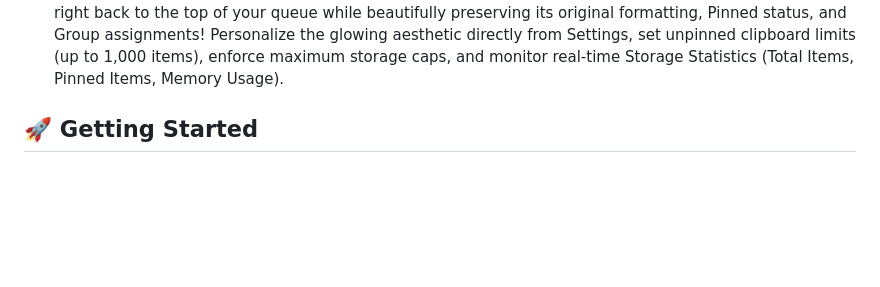
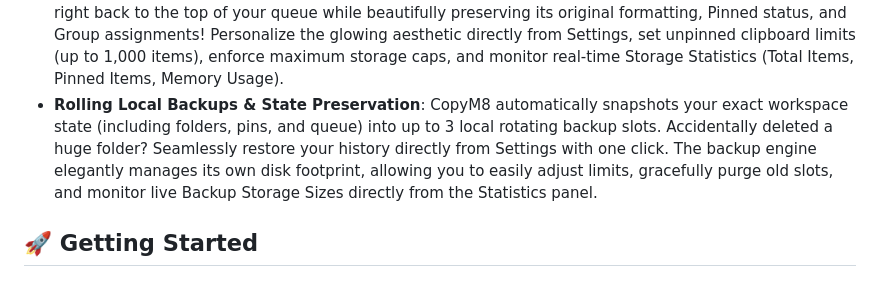
Before and after one commit to svr-s/copym8, a Markdown page: README.md, the part around the change. GitHub-like rendering; blank space fills up the shorter version.

Commit message:
Update README with Rolling Backups documentation

```diff
--- a/README.md
+++ b/README.md
@@ -26,6 +26,7 @@ CopyM8 is a modern, buttery-smooth, and lightweight clipboard manager built nati
 - **Privacy & Security Filters**: Take complete control over what gets saved. CopyM8 actively listens for `ConcealedType` metadata from 1Password, Keychain, and Safari to silently ignore and protect your passwords. Dive into the Privacy Settings to toggle ignore filters for transient macro data, or even block Universal Clipboard handoffs from your iPhone.
 - **Modular Settings & Custom Launch Shortcuts**: The Settings window is cleanly segmented (General, Types, Sync, Privacy, Shortcuts). You can configure up to **10 custom global launch shortcuts**! Map them directly to your favorite tabs, or even drill down and assign a global shortcut to open CopyM8 directly into a specific custom folder with the search ready—so pasting from a specific folder is just a single keystroke away.
 - **Smart Deduplication & Themes**: Copying a duplicate item instantly updates its timestamp, bouncing it right back to the top of your queue while beautifully preserving its original formatting, Pinned status, and Group assignments! Personalize the glowing aesthetic directly from Settings, set unpinned clipboard limits (up to 1,000 items), enforce maximum storage caps, and monitor real-time Storage Statistics (Total Items, Pinned Items, Memory Usage).
+- **Rolling Local Backups & State Preservation**: CopyM8 automatically snapshots your exact workspace state (including folders, pins, and queue) into up to 3 local rotating backup slots. Accidentally deleted a huge folder? Seamlessly restore your history directly from Settings with one click. The backup engine elegantly manages its own disk footprint, allowing you to easily adjust limits, gracefully purge old slots, and monitor live Backup Storage Sizes directly from the Statistics panel.
 
 ## 🚀 Getting Started
 
```
